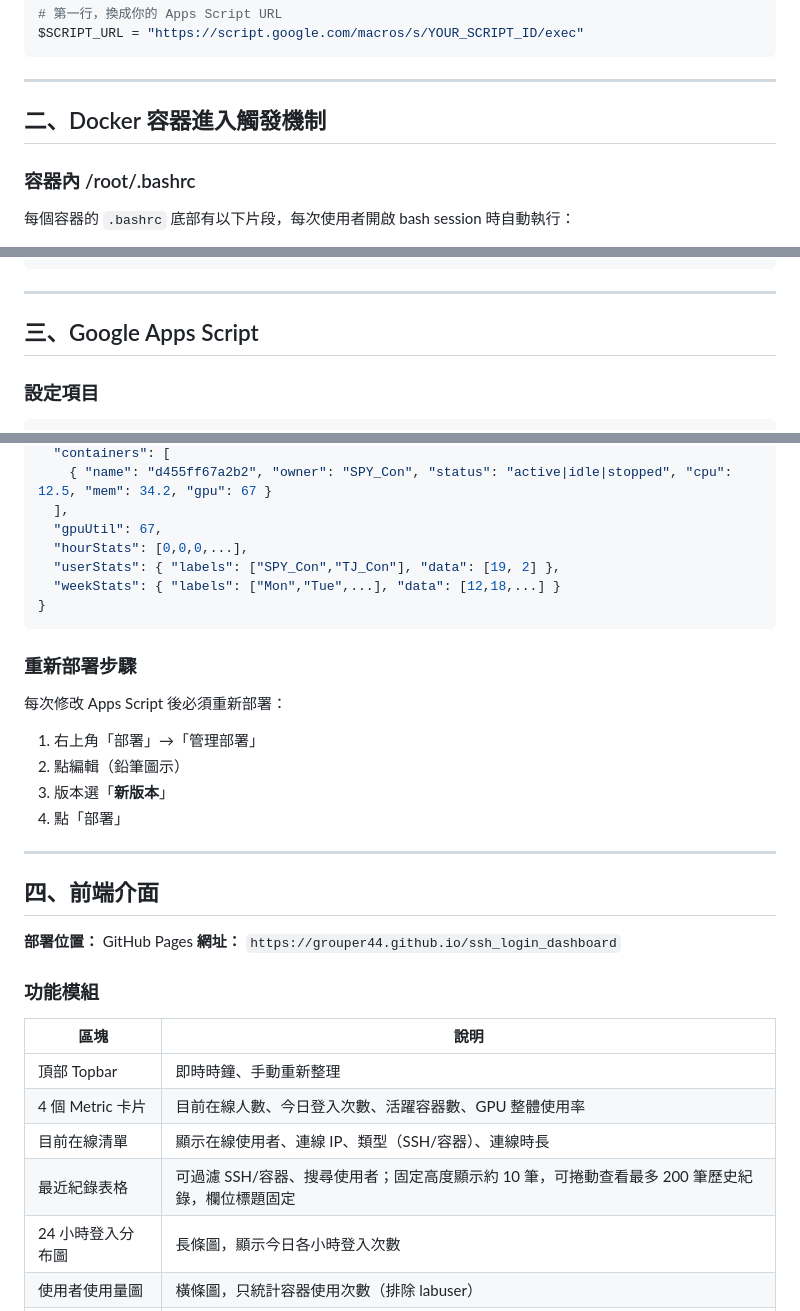
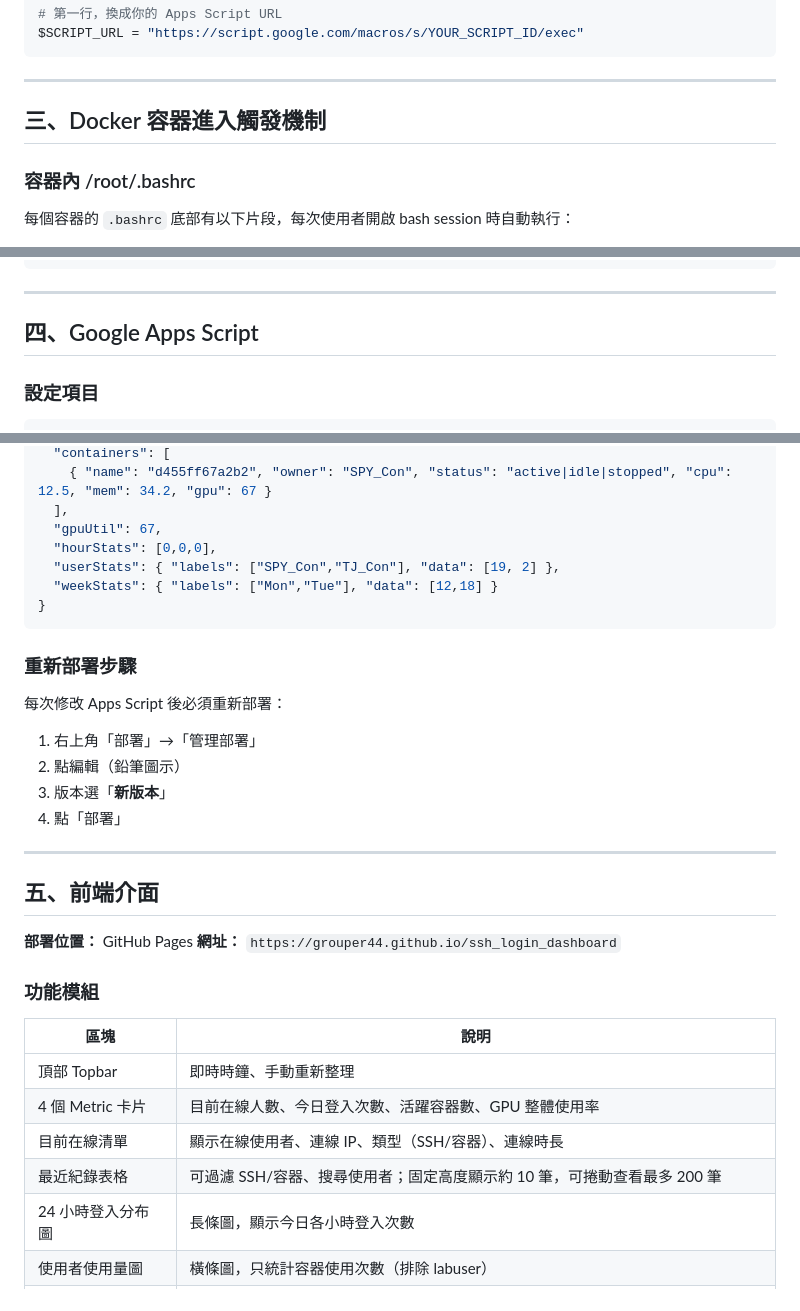
Before and after one commit to Grouper44/ssh_login_dashboard, a Markdown page: README.md, 3 parts joined by grey strips. Drawn GitHub-style.

````diff
--- a/README.md
+++ b/README.md
@@ -69,7 +94,7 @@ $SCRIPT_URL = "https://script.google.com/macros/s/YOUR_SCRIPT_ID/exec"
 
 ---
 
-## 二、Docker 容器進入觸發機制
+## 三、Docker 容器進入觸發機制
 
 ### 容器內 /root/.bashrc
 
@@ -104,7 +129,7 @@ foreach ($con in @("TJ_Con", "Ting_Con", "Jane_Con", "SPY_Con")) {
 
 ---
 
-## 三、Google Apps Script
+## 四、Google Apps Script
 
 ### 設定項目
 
@@ -141,9 +164,9 @@ var CHAT_ID        = "你的 Chat ID";
     { "name": "d455ff67a2b2", "owner": "SPY_Con", "status": "active|idle|stopped", "cpu": 12.5, "mem": 34.2, "gpu": 67 }
   ],
   "gpuUtil": 67,
-  "hourStats": [0,0,0,...],
+  "hourStats": [0,0,0],
   "userStats": { "labels": ["SPY_Con","TJ_Con"], "data": [19, 2] },
-  "weekStats": { "labels": ["Mon","Tue",...], "data": [12,18,...] }
+  "weekStats": { "labels": ["Mon","Tue"], "data": [12,18] }
 }
 ```
 
@@ -158,7 +181,7 @@ var CHAT_ID        = "你的 Chat ID";
 
 ---
 
-## 四、前端介面
+## 五、前端介面
 
 **部署位置：** GitHub Pages
 **網址：** `https://grouper44.github.io/ssh_login_dashboard`
@@ -170,7 +193,7 @@ var CHAT_ID        = "你的 Chat ID";
 | 頂部 Topbar | 即時時鐘、手動重新整理 |
 | 4 個 Metric 卡片 | 目前在線人數、今日登入次數、活躍容器數、GPU 整體使用率 |
 | 目前在線清單 | 顯示在線使用者、連線 IP、類型（SSH/容器）、連線時長 |
-| 最近紀錄表格 | 可過濾 SSH/容器、搜尋使用者；固定高度顯示約 10 筆，可捲動查看最多 200 筆歷史紀錄，欄位標題固定 |
+| 最近紀錄表格 | 可過濾 SSH/容器、搜尋使用者；固定高度顯示約 10 筆，可捲動查看最多 200 筆 |
 | 24 小時登入分布圖 | 長條圖，顯示今日各小時登入次數 |
 | 使用者使用量圖 | 橫條圖，只統計容器使用次數（排除 labuser） |
 | 容器狀態卡片 | 每個容器的名稱、擁有者、active/idle/stopped 狀態、CPU%、MEM%、GPU%（整體） |
````
Also changed, not shown: other parts of README.md (+45 -36 lines).
